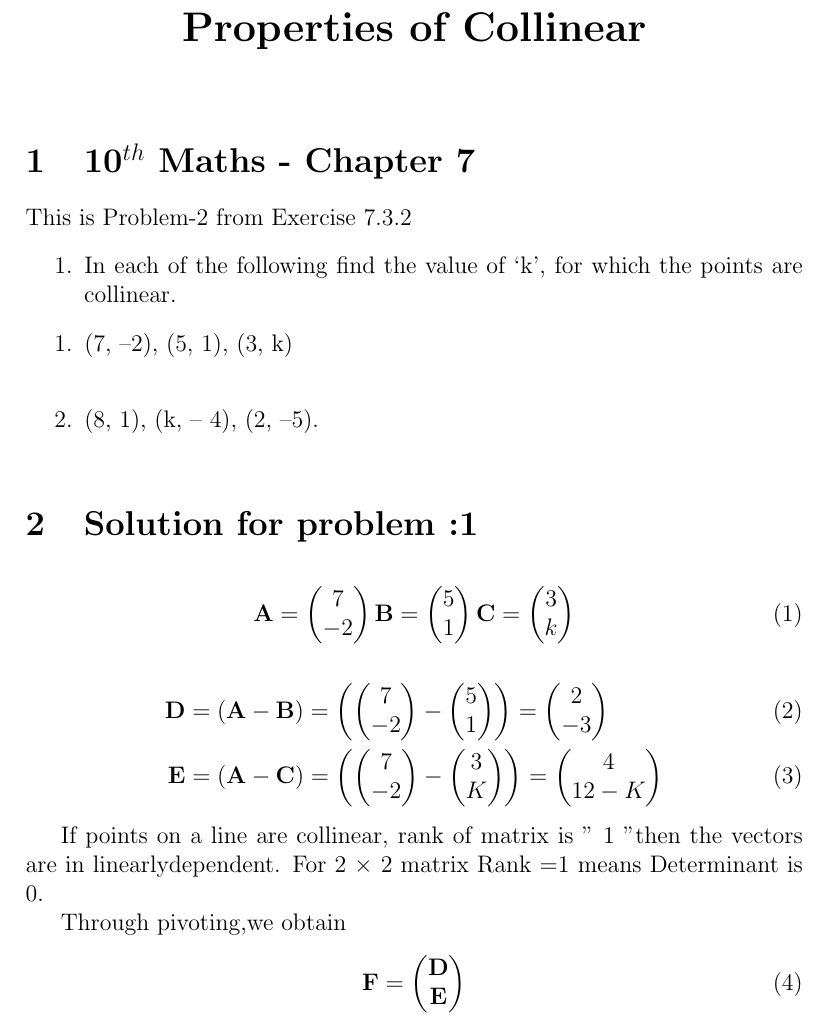
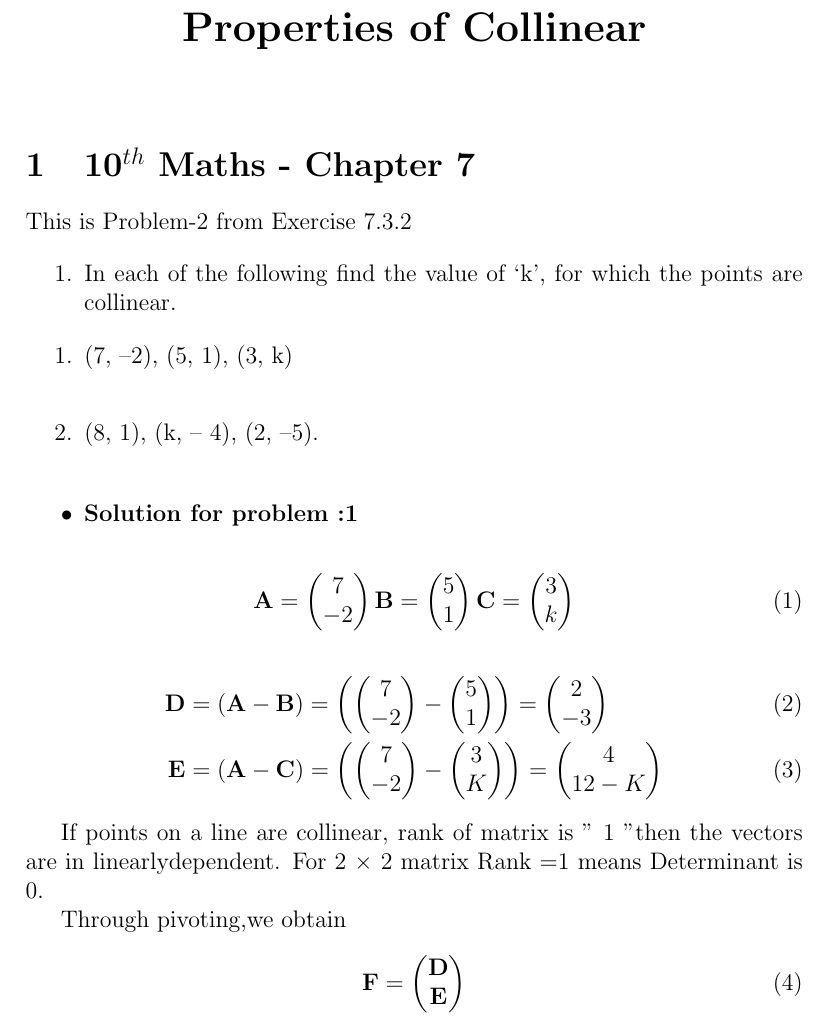
Before and after one commit to srikanth9515/FWC, a LaTeX document (vectors/10/7.3/2/collinear.tex): part of page 1 of 4, cut so that both start at the same text. Compiled offline with pdfLaTeX.

Commit message:
Add files via upload

```diff
--- a/vectors/10/7.3/2/collinear.tex
+++ b/vectors/10/7.3/2/collinear.tex
@@ -43,7 +43,9 @@ This is Problem-2 from Exercise 7.3.2
 \item (7, –2), (5, 1), (3, k) \\
 \item (8, 1), (k, – 4), (2, –5).\\
 \end{enumerate}
-\section{Solution for problem :1}
+\begin{enumerate}
+\item[•]\textbf{Solution for problem :1}
+\end{enumerate}
 \begin{align}
 \vec{A}=\myvec{7 \\-2}
 \vec{B}=\myvec{5 \\ 1}
```
Also changed, not shown: vectors/10/7.3/2/collinear.pdf.
